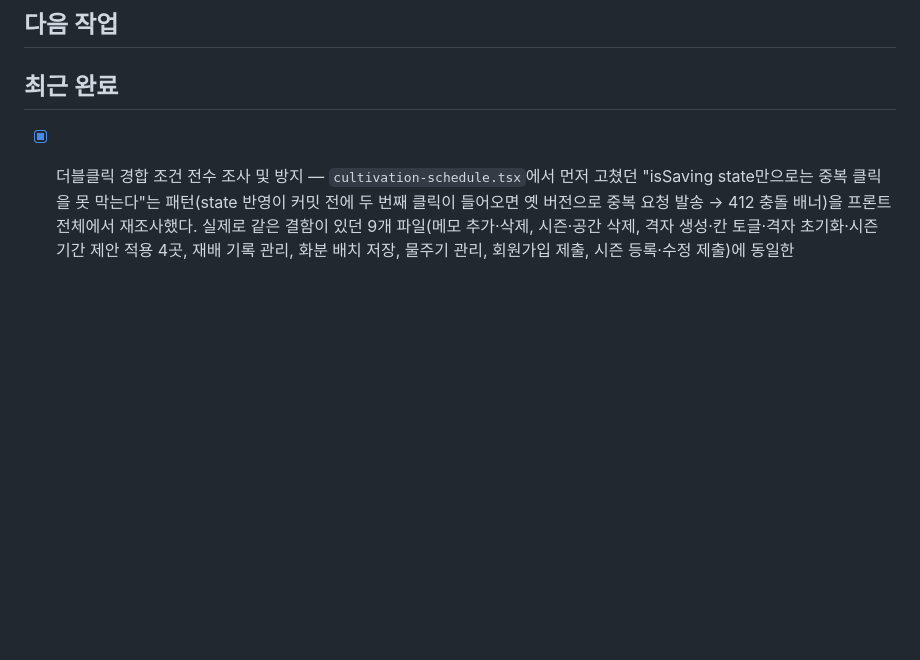
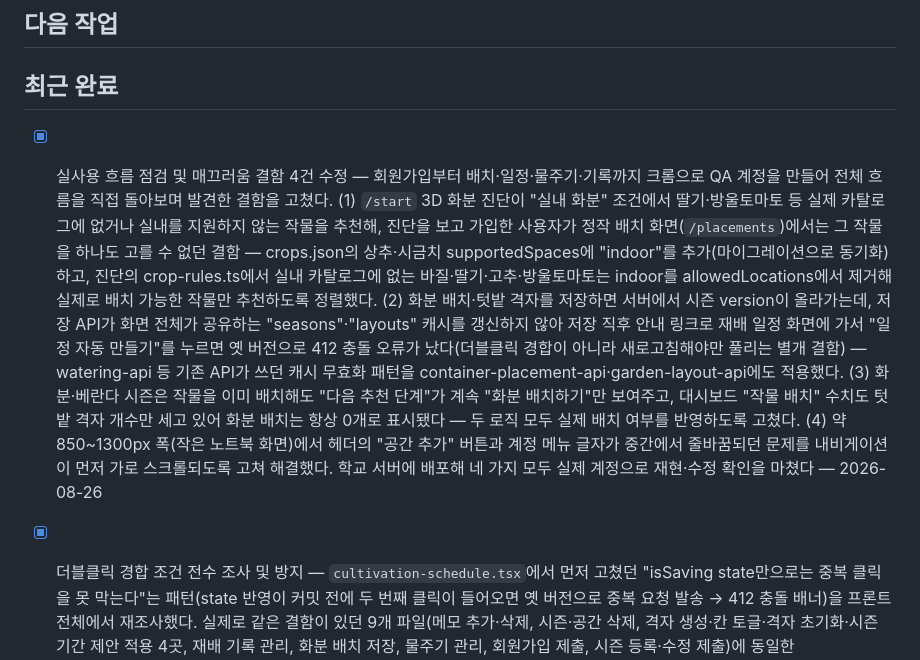
Before and after one commit to vegetable-garden-planner/vegetable-garden-planner, a Markdown page: docs/TASKS.md, the part around the change. Rendered like a GitHub page; blank space fills up the shorter version.

```diff
--- a/docs/TASKS.md
+++ b/docs/TASKS.md
@@ -21,6 +21,7 @@
 
 ## 최근 완료
 
+- [x] 실사용 흐름 점검 및 매끄러움 결함 4건 수정 — 회원가입부터 배치·일정·물주기·기록까지 크롬으로 QA 계정을 만들어 전체 흐름을 직접 돌아보며 발견한 결함을 고쳤다. (1) `/start` 3D 화분 진단이 "실내 화분" 조건에서 딸기·방울토마토 등 실제 카탈로그에 없거나 실내를 지원하지 않는 작물을 추천해, 진단을 보고 가입한 사용자가 정작 배치 화면(`/placements`)에서는 그 작물을 하나도 고를 수 없던 결함 — crops.json의 상추·시금치 supportedSpaces에 "indoor"를 추가(마이그레이션으로 동기화)하고, 진단의 crop-rules.ts에서 실내 카탈로그에 없는 바질·딸기·고추·방울토마토는 indoor를 allowedLocations에서 제거해 실제로 배치 가능한 작물만 추천하도록 정렬했다. (2) 화분 배치·텃밭 격자를 저장하면 서버에서 시즌 version이 올라가는데, 저장 API가 화면 전체가 공유하는 "seasons"·"layouts" 캐시를 갱신하지 않아 저장 직후 안내 링크로 재배 일정 화면에 가서 "일정 자동 만들기"를 누르면 옛 버전으로 412 충돌 오류가 났다(더블클릭 경합이 아니라 새로고침해야만 풀리는 별개 결함) — watering-api 등 기존 API가 쓰던 캐시 무효화 패턴을 container-placement-api·garden-layout-api에도 적용했다. (3) 화분·베란다 시즌은 작물을 이미 배치해도 "다음 추천 단계"가 계속 "화분 배치하기"만 보여주고, 대시보드 "작물 배치" 수치도 텃밭 격자 개수만 세고 있어 화분 배치는 항상 0개로 표시됐다 — 두 로직 모두 실제 배치 여부를 반영하도록 고쳤다. (4) 약 850~1300px 폭(작은 노트북 화면)에서 헤더의 "공간 추가" 버튼과 계정 메뉴 글자가 중간에서 줄바꿈되던 문제를 내비게이션이 먼저 가로 스크롤되도록 고쳐 해결했다. 학교 서버에 배포해 네 가지 모두 실제 계정으로 재현·수정 확인을 마쳤다 — 2026-08-26
 - [x] 더블클릭 경합 조건 전수 조사 및 방지 — `cultivation-schedule.tsx`에서 먼저 고쳤던 "isSaving state만으로는 중복 클릭을 못 막는다"는 패턴(state 반영이 커밋 전에 두 번째 클릭이 들어오면 옛 버전으로 중복 요청 발송 → 412 충돌 배너)을 프론트 전체에서 재조사했다. 실제로 같은 결함이 있던 9개 파일(메모 추가·삭제, 시즌·공간 삭제, 격자 생성·칸 토글·격자 초기화·시즌 기간 제안 적용 4곳, 재배 기록 관리, 화분 배치 저장, 물주기 관리, 회원가입 제출, 시즌 등록·수정 제출)에 동일한 `useRef<boolean>` 동기 잠금을 적용했다(시즌 등록·수정 폼은 잠금 자체가 아예 없어 버튼 비활성화도 함께 추가). 버전 충돌 위험이 없는 읽기 전용 조회(주소 검색·현재 위치)와 애초에 잠금 상태 자체가 없는 별개 이슈(로그인 폼)는 이번 조사 범위에서 제외했다 — 2026-08-25
 - [x] 요금제 화면 진입 경로 추가, 지지대 필요 작물 재배 일정 항목 추가 — `/plans`(구독 화면)는 완성돼 있었지만 인증 사용자 UI 어디에도 링크가 없어 URL을 직접 입력해야만 도달할 수 있었다(발견 불가능 상태) — 헤더 네비게이션에 "요금제" 항목을 추가했다. 재배 일정이 파종·수확 두 단계뿐이라 부족하다는 지적에 대해서는, `needs_support=true`인 작물(토마토·오이·고추·강낭콩 4종)마다 지지대 설치 항목(`CultivationTaskType::Support`, 이전엔 enum만 정의되고 미사용)을 심는 날짜와 같은 날 생성하도록 했다 — crops.json에 "심은 후 N일" 같은 간격 데이터가 없어 임의 날짜를 지어내지 않고 이미 계산된 심는 날짜를 그대로 재사용했다. 비료 일정과 꽃 3종의 상시 주의사항(찬물 직접 닿지 않게 등, 날짜 없는 항목)은 특정 시점 데이터가 없어 이번에도 일정화하지 않았다 — 2026-08-25
 - [x] 헤더 위치 고정, 화분 물주기 허용, 일정 완료 경합 방지, 시즌 기간 추천 — 사용자가 화면을 직접 써보며 짚어준 문제들을 코드로 확인하고 고쳤다. (1) 헤더 네비게이션이 페이지마다 살짝 밀리던 것은 `justify-content: space-between` 3분할 레이아웃이 페이지별 액션 버튼 길이에 영향받던 게 원인이라 3단 그리드(1fr auto 1fr)로 고쳤다(DOM 좌표로 페이지 간 완전히 동일함을 확인). 로고는 항상 "/"로 갔다가 로그인 상태를 다시 확인해 리다이렉트되는 중간 화면을 거쳤는데, 헤더가 직접 인증 상태를 읽어 /dashboard 또는 /start로 바로 이동하게 했다. "작물관리"와 완전히 같은 목적지였던 돋보기 버튼은 제거했다. (2) 화분·베란다는 물주기 기능 자체가 막혀 있었다(프론트는 space.type!=='garden'이면 차단, 백엔드 CreateWateringSchedule도 garden_layout_placements만 조회) — 실제 재배자에게는 물을 줘야 하는데 만들 방법이 없던 진짜 결함이었다. 백엔드는 container_placements도 함께 조회하도록 넓히고, 프론트는 공간 유형에 따라 배치 출처를 나눠 화분 배치 화면도 안내하게 했다. 학교 서버에서 실제로 화분 시즌에 물주기 일정을 만들어 확인했다. (3) 재배 일정 완료 버튼을 아주 빠르게 두 번 누르면 disabled 반영 전에 같은 옛 버전으로 요청이 중복 발송돼, 실제로는 완료됐는데도 412 충돌 배너만 남는 경우가 있었다 — isSaving state만으로는 못 막아 동기 잠금 ref를 추가했다. (4) 작물 상세에서 시즌을 만들 때 권장 심기·수확 시기를 안내만 하고 날짜는 손으로 입력해야 했다 — `suggestSeasonPeriodForCrop`이 오늘 이후 가장 가까운 권장 기간을 계산해 버튼 하나로 시작일·종료일을 한 번에 채운다(연말을 넘기는 권장 시기는 제안하지 않음). 학교 서버에서 실제 계정으로 네 가지 모두 동작을 확인했다 — 2026-08-25
```
Also changed, not shown: docs/HANDOFF.md (+14 -18 lines).
